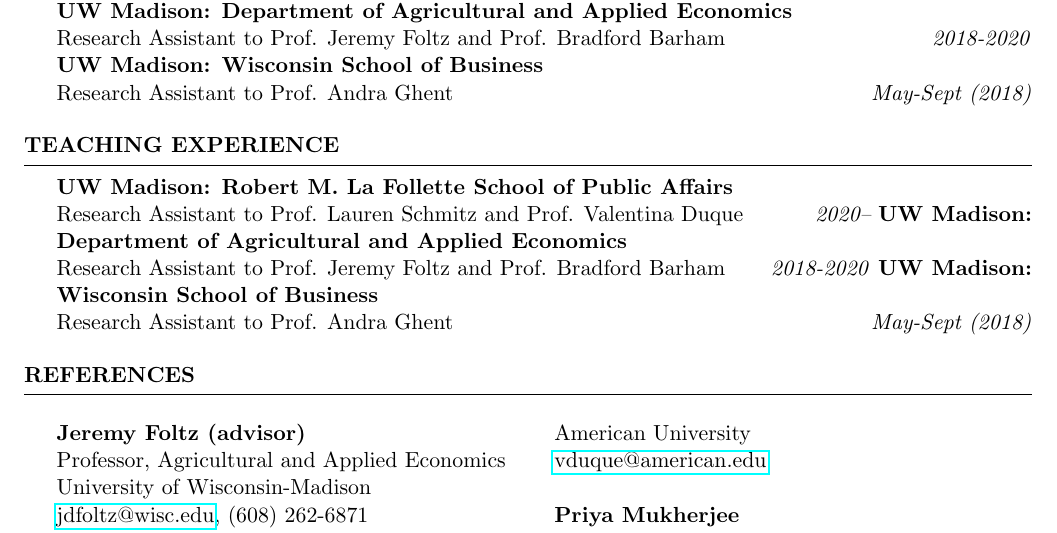
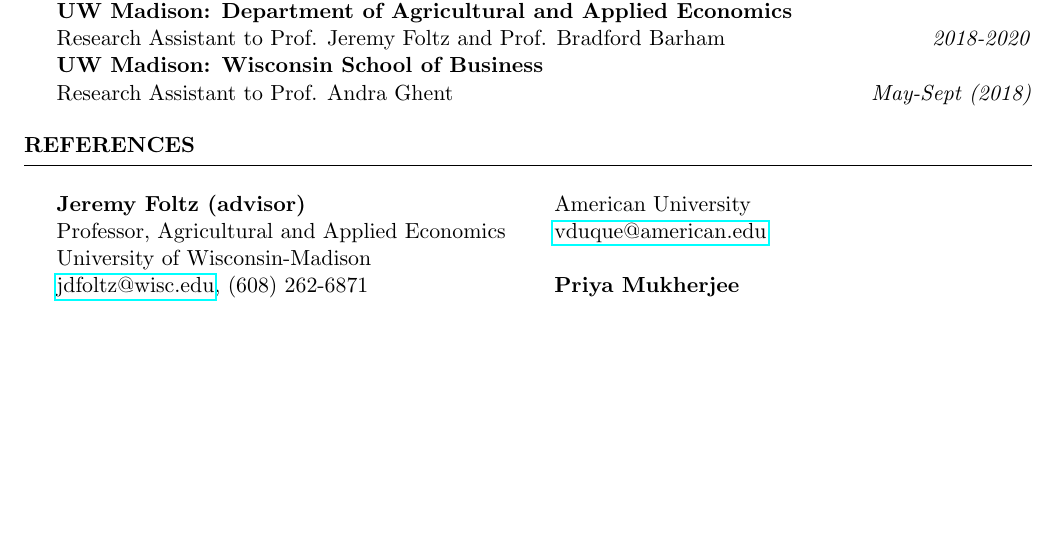
Before and after one commit to vikasgawai/home, a LaTeX CV (cv/VikasPDGawai CV.tex): part of page 2 of 2, cut so that both start at the same text, the shorter picture padded with empty space. Compiled offline with pdfLaTeX.

Commit message:
Update VikasPDGawai CV.tex

```diff
--- a/cv/VikasPDGawai CV.tex
+++ b/cv/VikasPDGawai CV.tex
@@ -218,17 +218,6 @@
 \end{rSection}
 
 
-\begin{rSection}{Teaching Experience}
-%{\bf Ideas42}	\\
-%Consultant {\hfill \em 2021--}
-\textbf{UW Madison: Robert M. La Follette School of Public Affairs}\\
-Research Assistant to Prof. Lauren Schmitz and Prof. Valentina Duque \hfill \textit{2020--}
-\textbf{UW Madison: Department of Agricultural and Applied Economics}\\
-Research Assistant to Prof. Jeremy Foltz and Prof. Bradford Barham \hfill \textit{2018-2020}
-\textbf{UW Madison: Wisconsin School of Business}\\
-Research Assistant to Prof. Andra Ghent \hfill \textit{May-Sept (2018)}
-\end{rSection}
-
 
 
 
```
